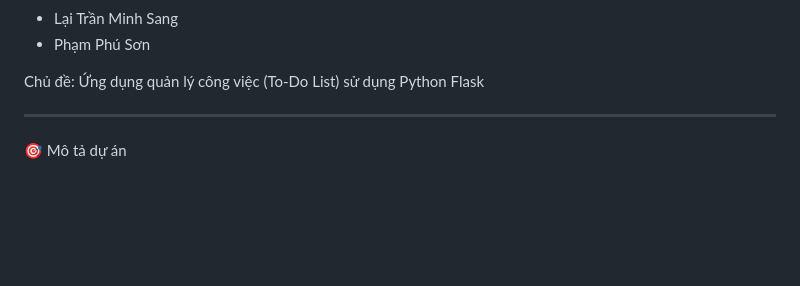
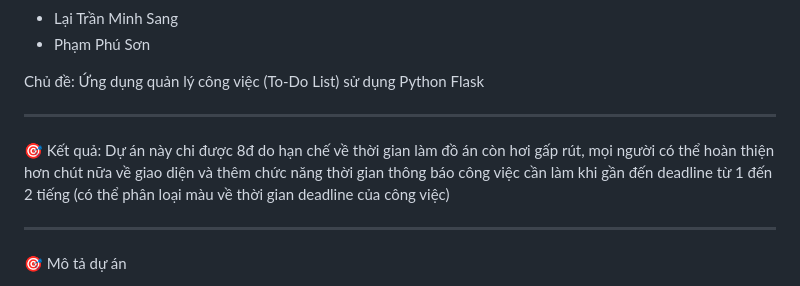
Before and after one commit to itsminhsang/to-do-list-manager, a Markdown page: README.md, the part around the change. Drawn GitHub-style; blank space fills up the shorter version.

```diff
--- a/README.md
+++ b/README.md
@@ -9,6 +9,11 @@ Sinh viên thực hiện:
 - Phạm Phú Sơn
 
 Chủ đề: Ứng dụng quản lý công việc (To-Do List) sử dụng Python Flask
+
+---
+
+🎯 Kết quả:
+Dự án này chi được 8đ do hạn chế về thời gian làm đồ án còn hơi gấp rút, mọi người có thể hoàn thiện hơn chút nữa về giao diện và thêm chức năng thời gian thông báo công việc cần làm khi gần đến deadline từ 1 đến 2 tiếng (có thể phân loại màu về thời gian deadline của công việc)
 
 ---
 
```
